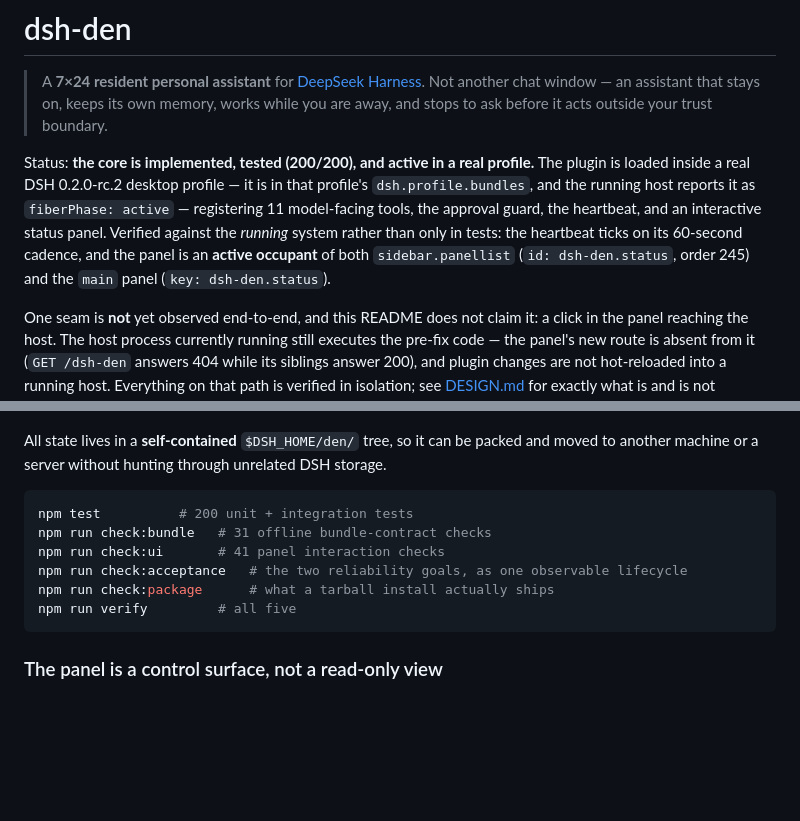
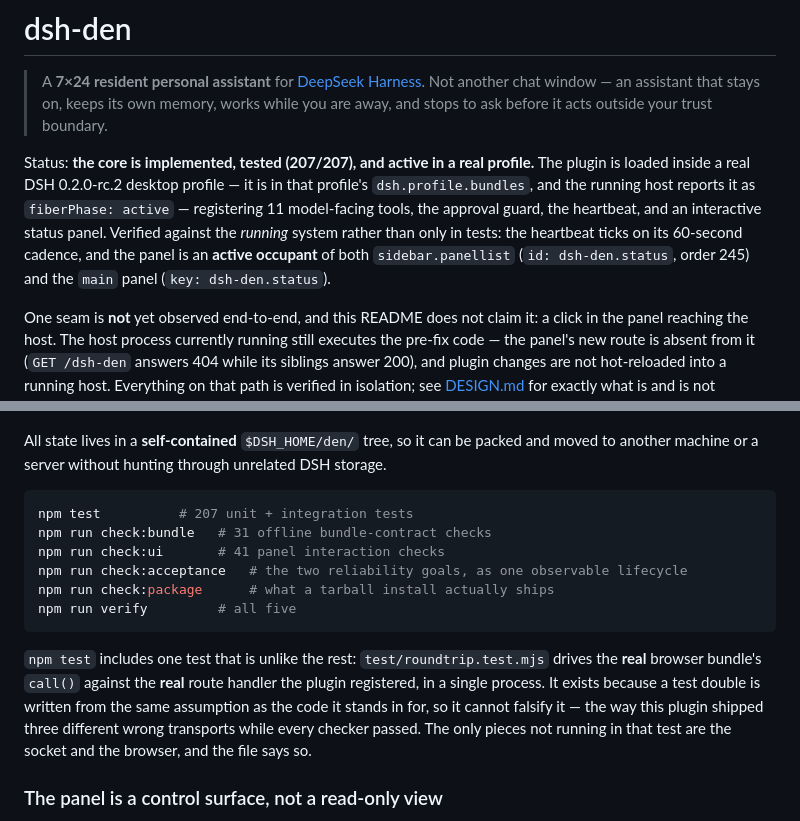
Before and after one commit to dingchenhui0618-arch/dsh-den, a Markdown page: README.md, 2 parts joined by grey strips. GitHub-like rendering; blank space fills up the shorter version.

````diff
--- a/README.md
+++ b/README.md
@@ -3,7 +3,7 @@
 > A **7×24 resident personal assistant** for [DeepSeek Harness](https://github.com/deepseek-ai/dsh).
 > Not another chat window — an assistant that stays on, keeps its own memory, works while you are away, and stops to ask before it acts outside your trust boundary.
 
-Status: **the core is implemented, tested (200/200), and active in a real profile.** The plugin is loaded inside a real DSH 0.2.0-rc.2 desktop profile — it is in that profile's `dsh.profile.bundles`, and the running host reports it as `fiberPhase: active` — registering 11 model-facing tools, the approval guard, the heartbeat, and an interactive status panel. Verified against the *running* system rather than only in tests: the heartbeat ticks on its 60-second cadence, and the panel is an **active occupant** of both `sidebar.panellist` (`id: dsh-den.status`, order 245) and the `main` panel (`key: dsh-den.status`).
+Status: **the core is implemented, tested (207/207), and active in a real profile.** The plugin is loaded inside a real DSH 0.2.0-rc.2 desktop profile — it is in that profile's `dsh.profile.bundles`, and the running host reports it as `fiberPhase: active` — registering 11 model-facing tools, the approval guard, the heartbeat, and an interactive status panel. Verified against the *running* system rather than only in tests: the heartbeat ticks on its 60-second cadence, and the panel is an **active occupant** of both `sidebar.panellist` (`id: dsh-den.status`, order 245) and the `main` panel (`key: dsh-den.status`).
 
 One seam is **not** yet observed end-to-end, and this README does not claim it: a click in the panel reaching the host. The host process currently running still executes the pre-fix code — the panel's new route is absent from it (`GET /dsh-den` answers 404 while its siblings answer 200), and plugin changes are not hot-reloaded into a running host. Everything on that path is verified in isolation; see [DESIGN.md](DESIGN.md) for exactly what is and is not observed.
 
@@ -52,13 +52,21 @@ These are hard constraints, not aspirations. The reference implementations below
 All state lives in a **self-contained** `$DSH_HOME/den/` tree, so it can be packed and moved to another machine or a server without hunting through unrelated DSH storage.
 
 ```bash
-npm test          # 200 unit + integration tests
+npm test          # 207 unit + integration tests
 npm run check:bundle   # 31 offline bundle-contract checks
 npm run check:ui       # 41 panel interaction checks
 npm run check:acceptance   # the two reliability goals, as one observable lifecycle
 npm run check:package      # what a tarball install actually ships
 npm run verify         # all five
 ```
+
+`npm test` includes one test that is unlike the rest: `test/roundtrip.test.mjs`
+drives the **real** browser bundle's `call()` against the **real** route handler the
+plugin registered, in a single process. It exists because a test double is written
+from the same assumption as the code it stands in for, so it cannot falsify it — the
+way this plugin shipped three different wrong transports while every checker passed.
+The only pieces not running in that test are the socket and the browser, and the file
+says so.
 
 ### The panel is a control surface, not a read-only view
 
````
Also changed, not shown: DESIGN.md (+24 -1 lines).
